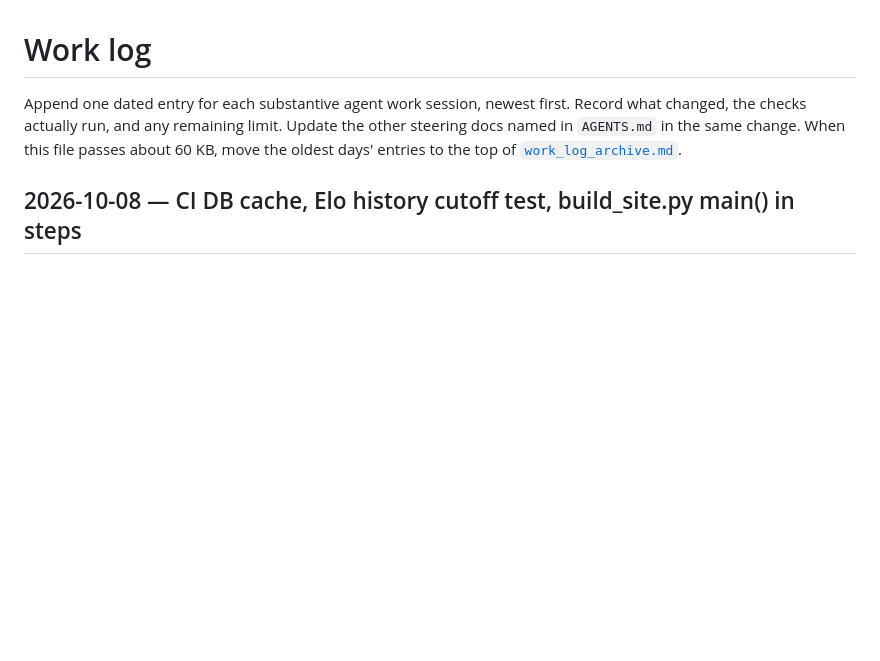
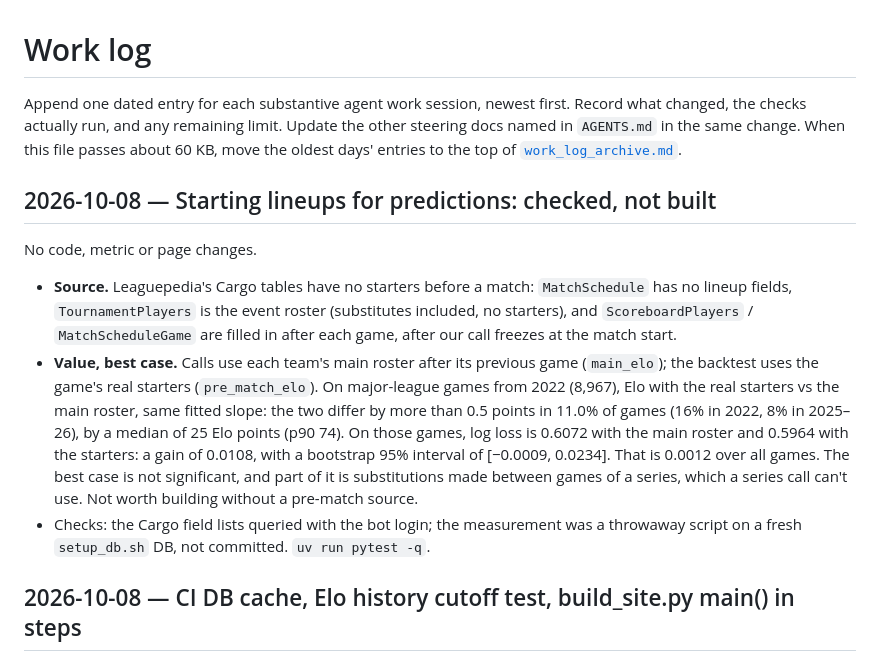
Before and after one commit to thaiv28/Prometheus, a Markdown page: docs/steering/work_log.md, the part around the change. Rendered like a GitHub page; blank space fills up the shorter version.

Commit message:
Starting lineups for predictions: checked, not built
Co-Authored-By: Claude Opus 5.5 <noreply@anthropic.com>

```diff
--- a/docs/steering/work_log.md
+++ b/docs/steering/work_log.md
@@ -1,6 +1,14 @@
 # Work log
 
 Append one dated entry for each substantive agent work session, newest first. Record what changed, the checks actually run, and any remaining limit. Update the other steering docs named in `AGENTS.md` in the same change. When this file passes about 60 KB, move the oldest days' entries to the top of [`work_log_archive.md`](work_log_archive.md).
+
+## 2026-10-08 — Starting lineups for predictions: checked, not built
+
+No code, metric or page changes.
+
+- **Source.** Leaguepedia's Cargo tables have no starters before a match: `MatchSchedule` has no lineup fields, `TournamentPlayers` is the event roster (substitutes included, no starters), and `ScoreboardPlayers` / `MatchScheduleGame` are filled in after each game, after our call freezes at the match start.
+- **Value, best case.** Calls use each team's main roster after its previous game (`main_elo`); the backtest uses the game's real starters (`pre_match_elo`). On major-league games from 2022 (8,967), Elo with the real starters vs the main roster, same fitted slope: the two differ by more than 0.5 points in 11.0% of games (16% in 2022, 8% in 2025–26), by a median of 25 Elo points (p90 74). On those games, log loss is 0.6072 with the main roster and 0.5964 with the starters: a gain of 0.0108, with a bootstrap 95% interval of [−0.0009, 0.0234]. That is 0.0012 over all games. The best case is not significant, and part of it is substitutions made between games of a series, which a series call can't use. Not worth building without a pre-match source.
+- Checks: the Cargo field lists queried with the bot login; the measurement was a throwaway script on a fresh `setup_db.sh` DB, not committed. `uv run pytest -q`.
 
 ## 2026-10-08 — CI DB cache, Elo history cutoff test, build_site.py main() in steps
 
```
Also changed, not shown: docs/steering/current_state.md (+1 -1 lines).
